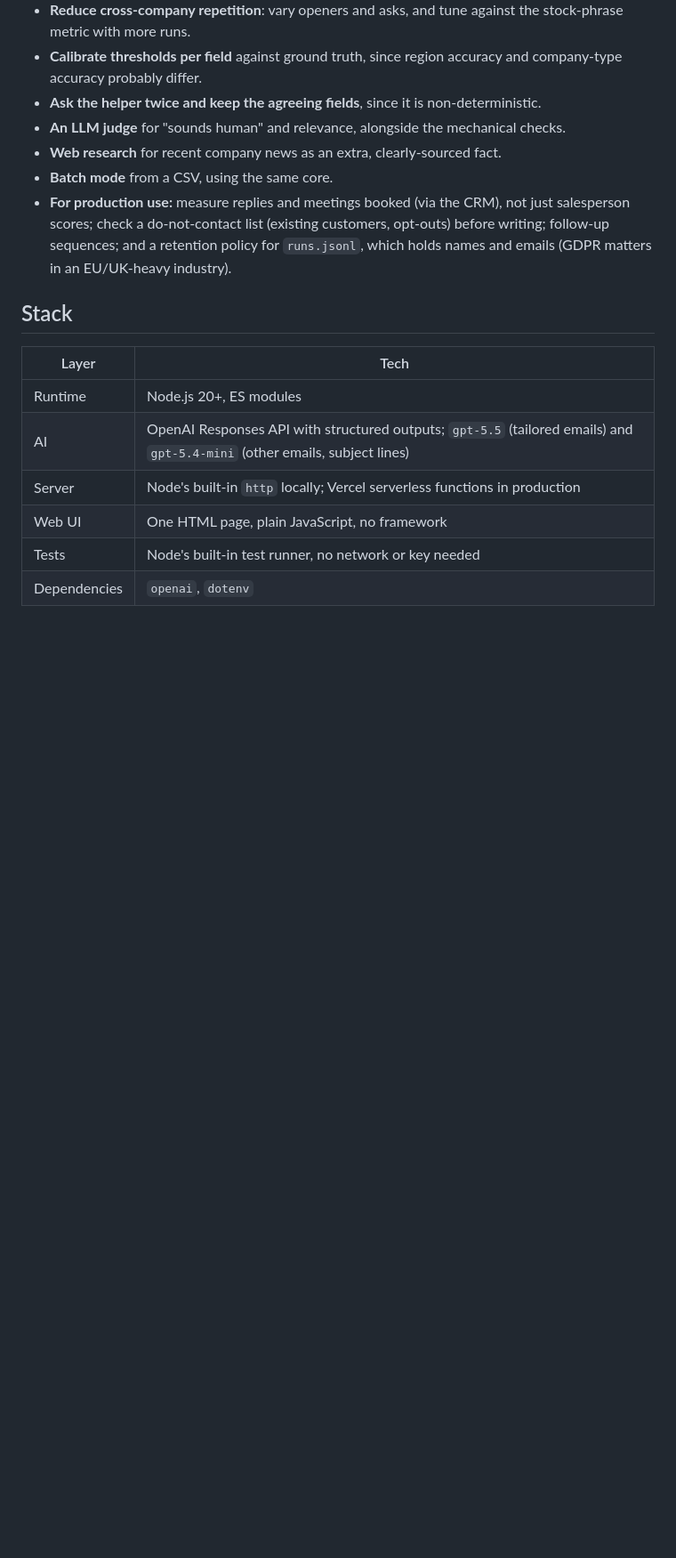
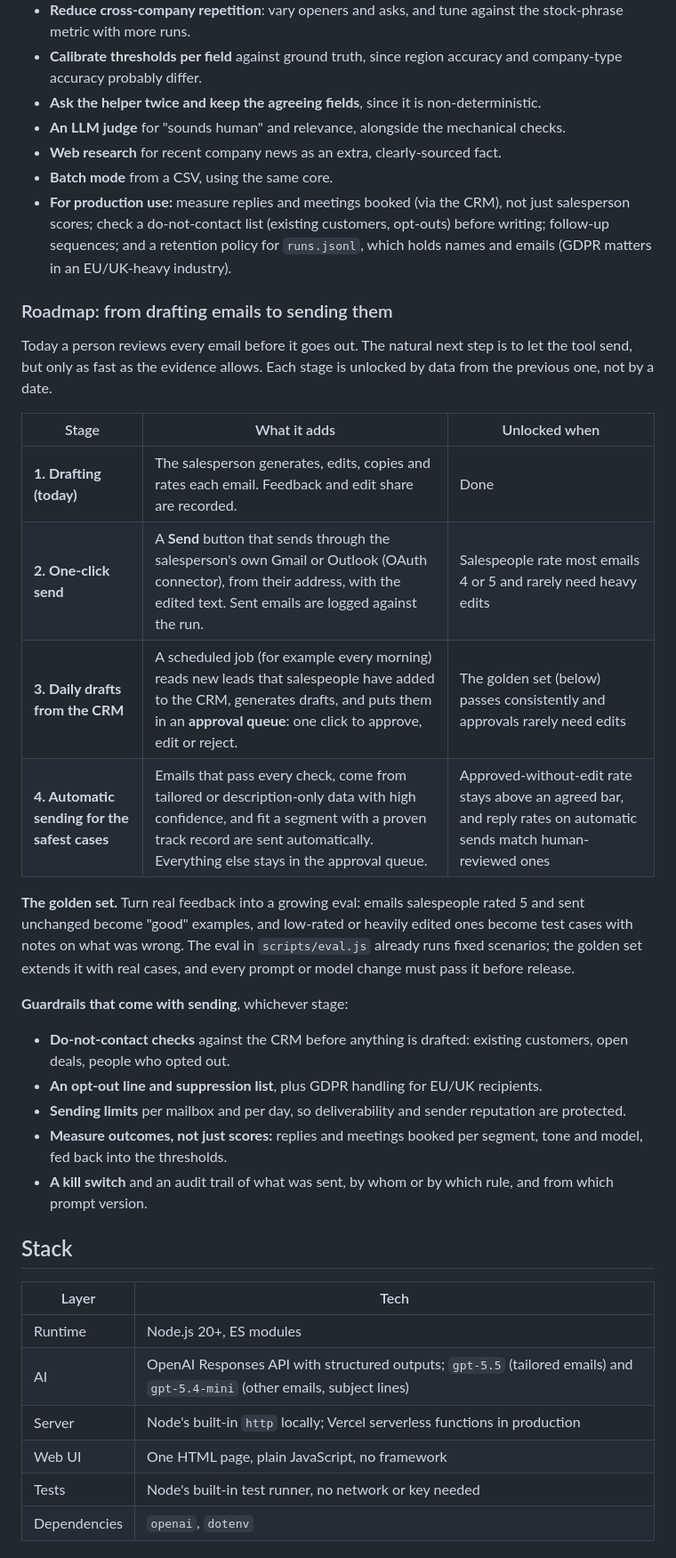
Before and after one commit to jamamv/raphie-personalized-outreach, a Markdown page: README.md, the part around the change. Shown at 89% size. Rendered like a GitHub page; blank space fills up the shorter version.

Commit message:
README: staged roadmap from drafting to sending emails
One-click send via a Gmail/Outlook connector, daily drafts from the CRM
into an approval queue, then automatic sending for the safest cases,
each stage unlocked by evidence (feedback, a golden eval set built from
real ratings, reply rates), with do-not-contact checks, opt-outs,
sending limits, a kill switch and an audit trail.

Co-Authored-By: Claude Opus 5.5 <noreply@anthropic.com>
Claude-Session: https://claude.ai/code/session_01FVcvitSJVMA6nzcr12oqyc

```diff
--- a/README.md
+++ b/README.md
@@ -404,6 +404,26 @@ All settings are optional except the key (see `.env.example`): `OPENAI_API_KEY`,
 - **Batch mode** from a CSV, using the same core.
 - **For production use:** measure replies and meetings booked (via the CRM), not just salesperson scores; check a do-not-contact list (existing customers, opt-outs) before writing; follow-up sequences; and a retention policy for `runs.jsonl`, which holds names and emails (GDPR matters in an EU/UK-heavy industry).
 
+### Roadmap: from drafting emails to sending them
+
+Today a person reviews every email before it goes out. The natural next step is to let the tool send, but only as fast as the evidence allows. Each stage is unlocked by data from the previous one, not by a date.
+
+| Stage | What it adds | Unlocked when |
+|---|---|---|
+| **1. Drafting (today)** | The salesperson generates, edits, copies and rates each email. Feedback and edit share are recorded. | Done |
+| **2. One-click send** | A **Send** button that sends through the salesperson's own Gmail or Outlook (OAuth connector), from their address, with the edited text. Sent emails are logged against the run. | Salespeople rate most emails 4 or 5 and rarely need heavy edits |
+| **3. Daily drafts from the CRM** | A scheduled job (for example every morning) reads new leads that salespeople have added to the CRM, generates drafts, and puts them in an **approval queue**: one click to approve, edit or reject. | The golden set (below) passes consistently and approvals rarely need edits |
+| **4. Automatic sending for the safest cases** | Emails that pass every check, come from tailored or description-only data with high confidence, and fit a segment with a proven track record are sent automatically. Everything else stays in the approval queue. | Approved-without-edit rate stays above an agreed bar, and reply rates on automatic sends match human-reviewed ones |
+
+**The golden set.** Turn real feedback into a growing eval: emails salespeople rated 5 and sent unchanged become "good" examples, and low-rated or heavily edited ones become test cases with notes on what was wrong. The eval in `scripts/eval.js` already runs fixed scenarios; the golden set extends it with real cases, and every prompt or model change must pass it before release.
+
+**Guardrails that come with sending**, whichever stage:
+- **Do-not-contact checks** against the CRM before anything is drafted: existing customers, open deals, people who opted out.
+- **An opt-out line and suppression list**, plus GDPR handling for EU/UK recipients.
+- **Sending limits** per mailbox and per day, so deliverability and sender reputation are protected.
+- **Measure outcomes, not just scores:** replies and meetings booked per segment, tone and model, fed back into the thresholds.
+- **A kill switch** and an audit trail of what was sent, by whom or by which rule, and from which prompt version.
+
 ## Stack
 
 | Layer | Tech |
```
